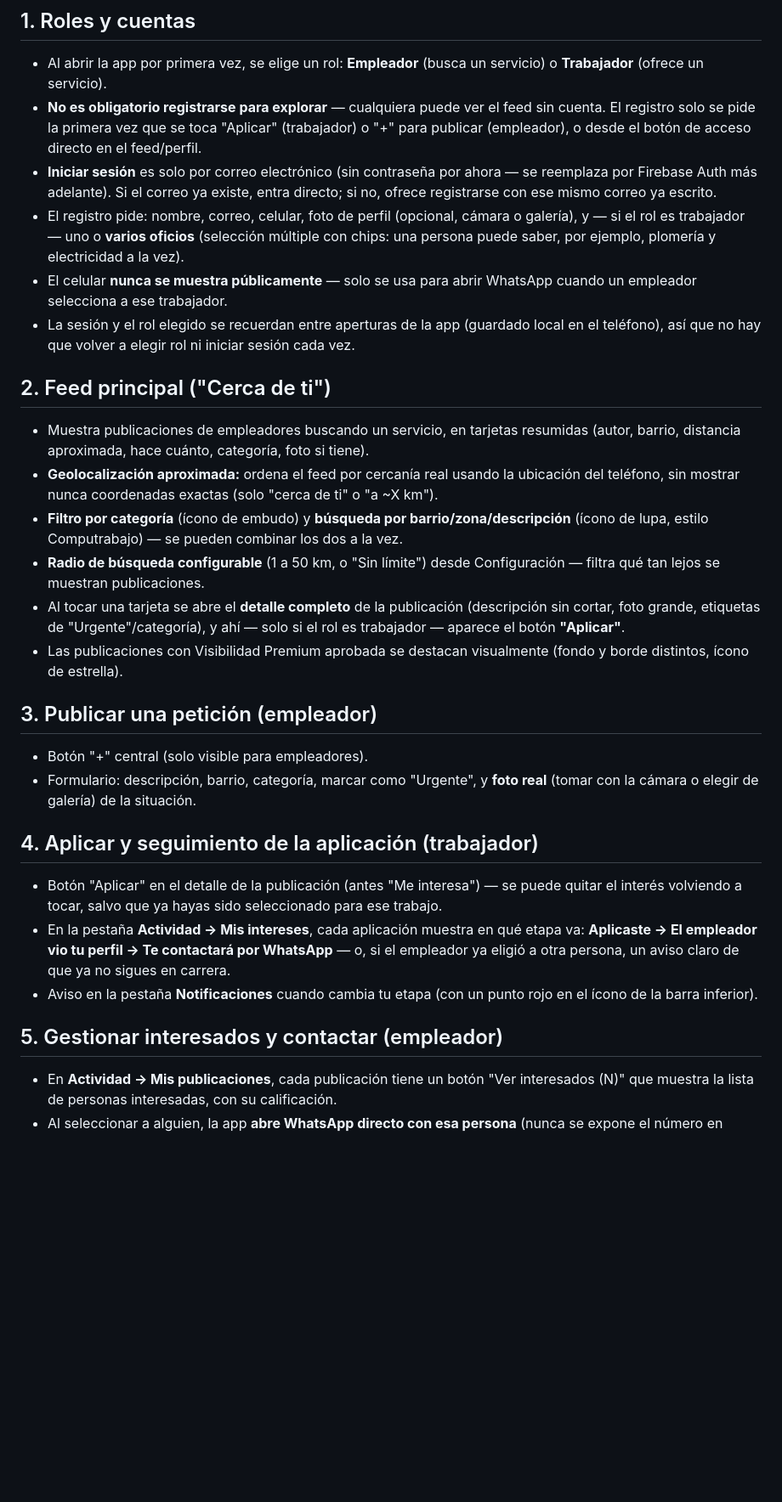
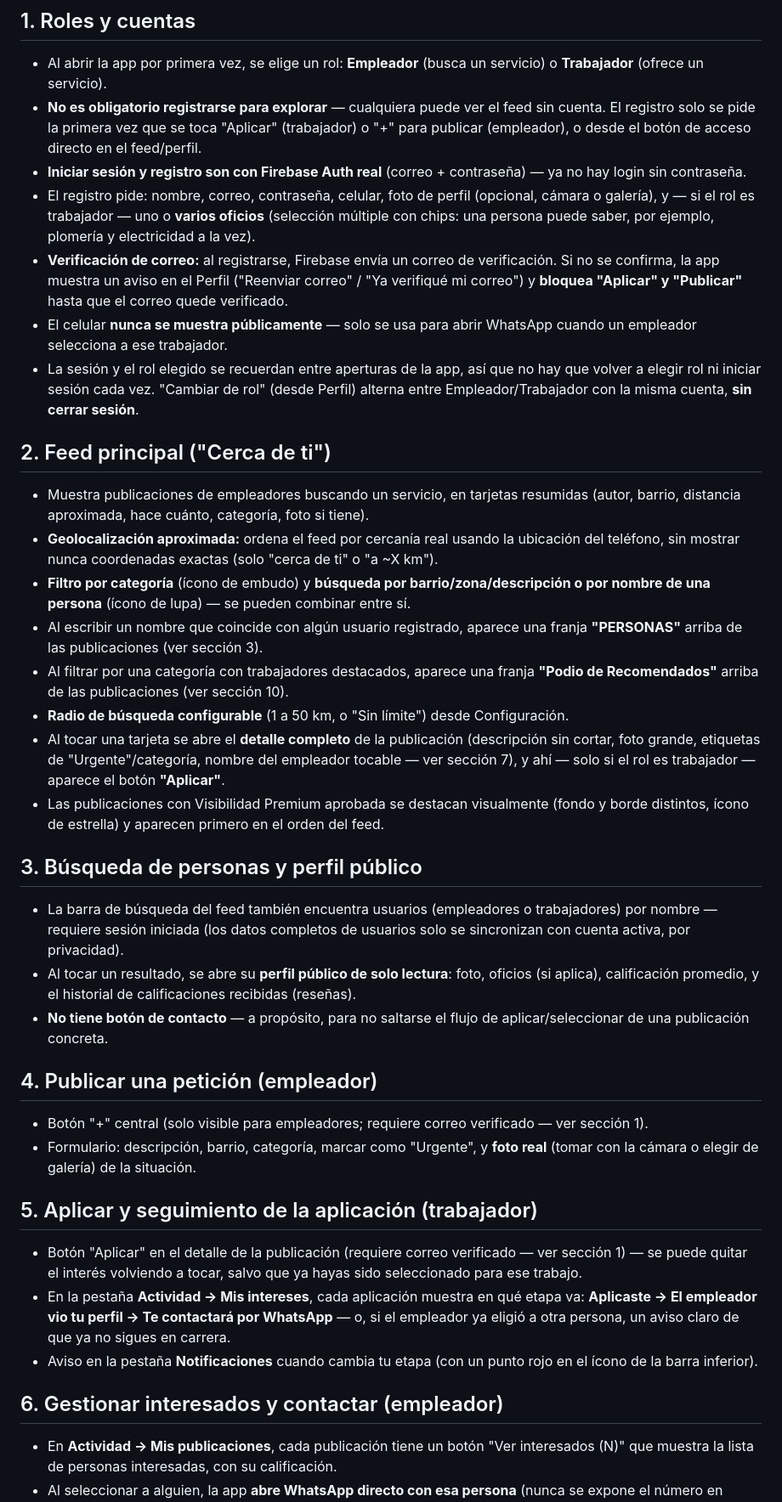
Before and after one commit to KharolDJ/chambapp, a Markdown page: FUNCIONALIDADES.md, the part around one of its changes. Shown at 85% size. Rendered like a GitHub page; blank space fills up the shorter version.

```diff
--- a/FUNCIONALIDADES.md
+++ b/FUNCIONALIDADES.md
@@ -11,16 +11,19 @@ del trabajo de grado.
 - **No es obligatorio registrarse para explorar** — cualquiera puede ver el feed sin cuenta.
   El registro solo se pide la primera vez que se toca "Aplicar" (trabajador) o "+" para
   publicar (empleador), o desde el botón de acceso directo en el feed/perfil.
-- **Iniciar sesión** es solo por correo electrónico (sin contraseña por ahora — se
-  reemplaza por Firebase Auth más adelante). Si el correo ya existe, entra directo; si no,
-  ofrece registrarse con ese mismo correo ya escrito.
-- El registro pide: nombre, correo, celular, foto de perfil (opcional, cámara o galería), y
-  — si el rol es trabajador — uno o **varios oficios** (selección múltiple con chips: una
-  persona puede saber, por ejemplo, plomería y electricidad a la vez).
+- **Iniciar sesión y registro son con Firebase Auth real** (correo + contraseña) — ya no
+  hay login sin contraseña.
+- El registro pide: nombre, correo, contraseña, celular, foto de perfil (opcional, cámara o
+  galería), y — si el rol es trabajador — uno o **varios oficios** (selección múltiple con
+  chips: una persona puede saber, por ejemplo, plomería y electricidad a la vez).
+- **Verificación de correo:** al registrarse, Firebase envía un correo de verificación. Si no
+  se confirma, la app muestra un aviso en el Perfil ("Reenviar correo" / "Ya verifiqué mi
+  correo") y **bloquea "Aplicar" y "Publicar"** hasta que el correo quede verificado.
 - El celular **nunca se muestra públicamente** — solo se usa para abrir WhatsApp cuando un
   empleador selecciona a ese trabajador.
-- La sesión y el rol elegido se recuerdan entre aperturas de la app (guardado local en el
-  teléfono), así que no hay que volver a elegir rol ni iniciar sesión cada vez.
+- La sesión y el rol elegido se recuerdan entre aperturas de la app, así que no hay que
+  volver a elegir rol ni iniciar sesión cada vez. "Cambiar de rol" (desde Perfil) alterna
+  entre Empleador/Trabajador con la misma cuenta, **sin cerrar sesión**.
 
 ## 2. Feed principal ("Cerca de ti")
 
@@ -28,33 +31,48 @@ del trabajo de grado.
   barrio, distancia aproximada, hace cuánto, categoría, foto si tiene).
 - **Geolocalización aproximada:** ordena el feed por cercanía real usando la ubicación del
   teléfono, sin mostrar nunca coordenadas exactas (solo "cerca de ti" o "a ~X km").
-- **Filtro por categoría** (ícono de embudo) y **búsqueda por barrio/zona/descripción**
-  (ícono de lupa, estilo Computrabajo) — se pueden combinar los dos a la vez.
-- **Radio de búsqueda configurable** (1 a 50 km, o "Sin límite") desde Configuración —
-  filtra qué tan lejos se muestran publicaciones.
+- **Filtro por categoría** (ícono de embudo) y **búsqueda por barrio/zona/descripción o por
+  nombre de una persona** (ícono de lupa) — se pueden combinar entre sí.
+- Al escribir un nombre que coincide con algún usuario registrado, aparece una franja
+  **"PERSONAS"** arriba de las publicaciones (ver sección 3).
+- Al filtrar por una categoría con trabajadores destacados, aparece una franja **"Podio de
+  Recomendados"** arriba de las publicaciones (ver sección 10).
+- **Radio de búsqueda configurable** (1 a 50 km, o "Sin límite") desde Configuración.
 - Al tocar una tarjeta se abre el **detalle completo** de la publicación (descripción sin
-  cortar, foto grande, etiquetas de "Urgente"/categoría), y ahí — solo si el rol es
-  trabajador — aparece el botón **"Aplicar"**.
+  cortar, foto grande, etiquetas de "Urgente"/categoría, nombre del empleador tocable —
+  ver sección 7), y ahí — solo si el rol es trabajador — aparece el botón **"Aplicar"**.
 - Las publicaciones con Visibilidad Premium aprobada se destacan visualmente (fondo y borde
-  distintos, ícono de estrella).
+  distintos, ícono de estrella) y aparecen primero en el orden del feed.
 
-## 3. Publicar una petición (empleador)
+## 3. Búsqueda de personas y perfil público
 
-- Botón "+" central (solo visible para empleadores).
+- La barra de búsqueda del feed también encuentra usuarios (empleadores o trabajadores) por
+  nombre — requiere sesión iniciada (los datos completos de usuarios solo se sincronizan
+  con cuenta activa, por privacidad).
+- Al tocar un resultado, se abre su **perfil público de solo lectura**: foto, oficios (si
+  aplica), calificación promedio, y el historial de calificaciones recibidas (reseñas).
+- **No tiene botón de contacto** — a propósito, para no saltarse el flujo de
+  aplicar/seleccionar de una publicación concreta.
+
+## 4. Publicar una petición (empleador)
+
+- Botón "+" central (solo visible para empleadores; requiere correo verificado — ver
+  sección 1).
 - Formulario: descripción, barrio, categoría, marcar como "Urgente", y **foto real**
   (tomar con la cámara o elegir de galería) de la situación.
 
-## 4. Aplicar y seguimiento de la aplicación (trabajador)
+## 5. Aplicar y seguimiento de la aplicación (trabajador)
 
-- Botón "Aplicar" en el detalle de la publicación (antes "Me interesa") — se puede quitar
-  el interés volviendo a tocar, salvo que ya hayas sido seleccionado para ese trabajo.
+- Botón "Aplicar" en el detalle de la publicación (requiere correo verificado — ver
+  sección 1) — se puede quitar el interés volviendo a tocar, salvo que ya hayas sido
+  seleccionado para ese trabajo.
 - En la pestaña **Actividad → Mis intereses**, cada aplicación muestra en qué etapa va:
   **Aplicaste → El empleador vio tu perfil → Te contactará por WhatsApp** — o, si el
   empleador ya eligió a otra persona, un aviso claro de que ya no sigues en carrera.
 - Aviso en la pestaña **Notificaciones** cuando cambia tu etapa (con un punto rojo en el
   ícono de la barra inferior).
 
-## 5. Gestionar interesados y contactar (empleador)
+## 6. Gestionar interesados y contactar (empleador)
 
 - En **Actividad → Mis publicaciones**, cada publicación tiene un botón "Ver interesados
   (N)" que muestra la lista de personas interesadas, con su calificación.
```
Also changed, not shown: other parts of FUNCIONALIDADES.md (+76 -26 lines).
